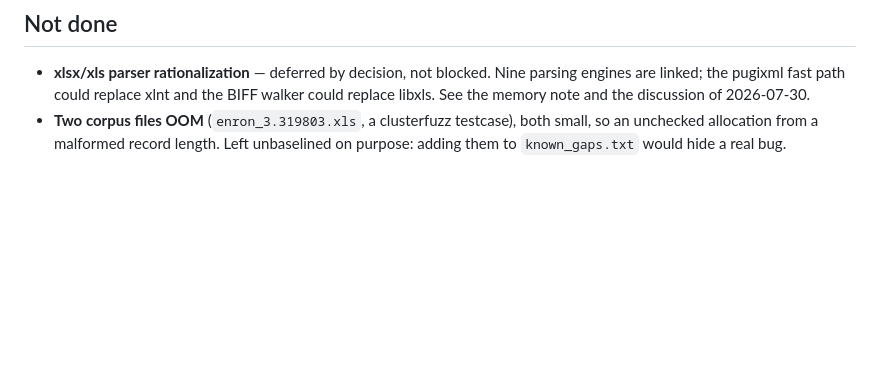
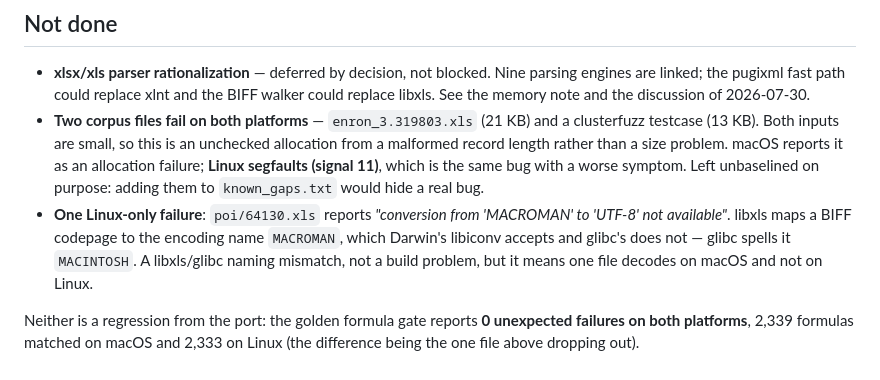
Before and after one commit to phrrngtn/blobboxes, a Markdown page: ZIG_PORT_NOTES.md, the part around the change. Drawn GitHub-style; blank space fills up the shorter version.

Commit message:
docs: record the Linux-only corpus findings
The golden formula gate is clean on both platforms (0 unexpected
failures), but running on Linux surfaced two pre-existing parser
issues:

- the two malformed-record files that report an allocation failure on
  macOS SEGFAULT on glibc - same bug, worse symptom
- poi/64130.xls fails only on Linux because libxls asks iconv for
  MACROMAN, which Darwin's libiconv accepts and glibc spells
  MACINTOSH

Neither is a regression from the port.

Co-Authored-By: Claude Opus 5 (1M context) <noreply@anthropic.com>

```diff
--- a/ZIG_PORT_NOTES.md
+++ b/ZIG_PORT_NOTES.md
@@ -99,6 +99,18 @@ golden oracle.
   parsing engines are linked; the pugixml fast path could replace xlnt and the
   BIFF walker could replace libxls. See the memory note and the discussion of
   2026-07-30.
-- **Two corpus files OOM** (`enron_3.319803.xls`, a clusterfuzz testcase), both
-  small, so an unchecked allocation from a malformed record length. Left
-  unbaselined on purpose: adding them to `known_gaps.txt` would hide a real bug.
+- **Two corpus files fail on both platforms** — `enron_3.319803.xls` (21 KB) and
+  a clusterfuzz testcase (13 KB). Both inputs are small, so this is an unchecked
+  allocation from a malformed record length rather than a size problem. macOS
+  reports it as an allocation failure; **Linux segfaults (signal 11)**, which is
+  the same bug with a worse symptom. Left unbaselined on purpose: adding them to
+  `known_gaps.txt` would hide a real bug.
+- **One Linux-only failure**: `poi/64130.xls` reports *"conversion from
+  \'MACROMAN\' to \'UTF-8\' not available"*. libxls maps a BIFF codepage to the
+  encoding name `MACROMAN`, which Darwin\'s libiconv accepts and glibc\'s does
+  not — glibc spells it `MACINTOSH`. A libxls/glibc naming mismatch, not a build
+  problem, but it means one file decodes on macOS and not on Linux.
+
+Neither is a regression from the port: the golden formula gate reports **0
+unexpected failures on both platforms**, 2,339 formulas matched on macOS and
+2,333 on Linux (the difference being the one file above dropping out).
```
